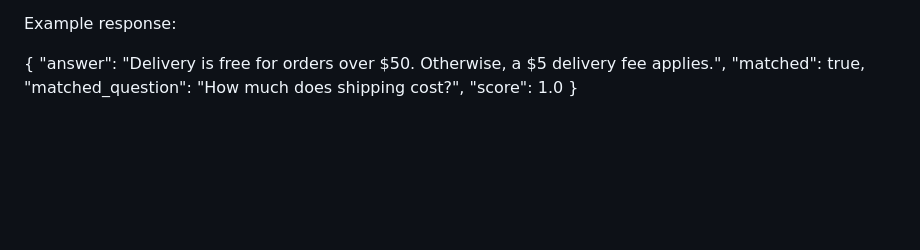
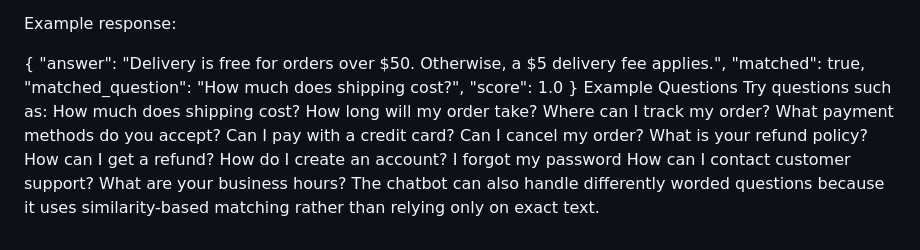
Before and after one commit to MuhammadAdeel107/CodeAplha-FAQ-ChatBot, a Markdown page: README.md, the part around the change. Rendered like a GitHub page; blank space fills up the shorter version.

```diff
--- a/README.md
+++ b/README.md
@@ -197,3 +197,19 @@ Example response:
   "matched_question": "How much does shipping cost?",
   "score": 1.0
 }
+Example Questions
+Try questions such as:
+How much does shipping cost?
+How long will my order take?
+Where can I track my order?
+What payment methods do you accept?
+Can I pay with a credit card?
+Can I cancel my order?
+What is your refund policy?
+How can I get a refund?
+How do I create an account?
+I forgot my password
+How can I contact customer support?
+What are your business hours?
+The chatbot can also handle differently worded questions because it uses similarity-based matching rather than
+relying only on exact text.
```
